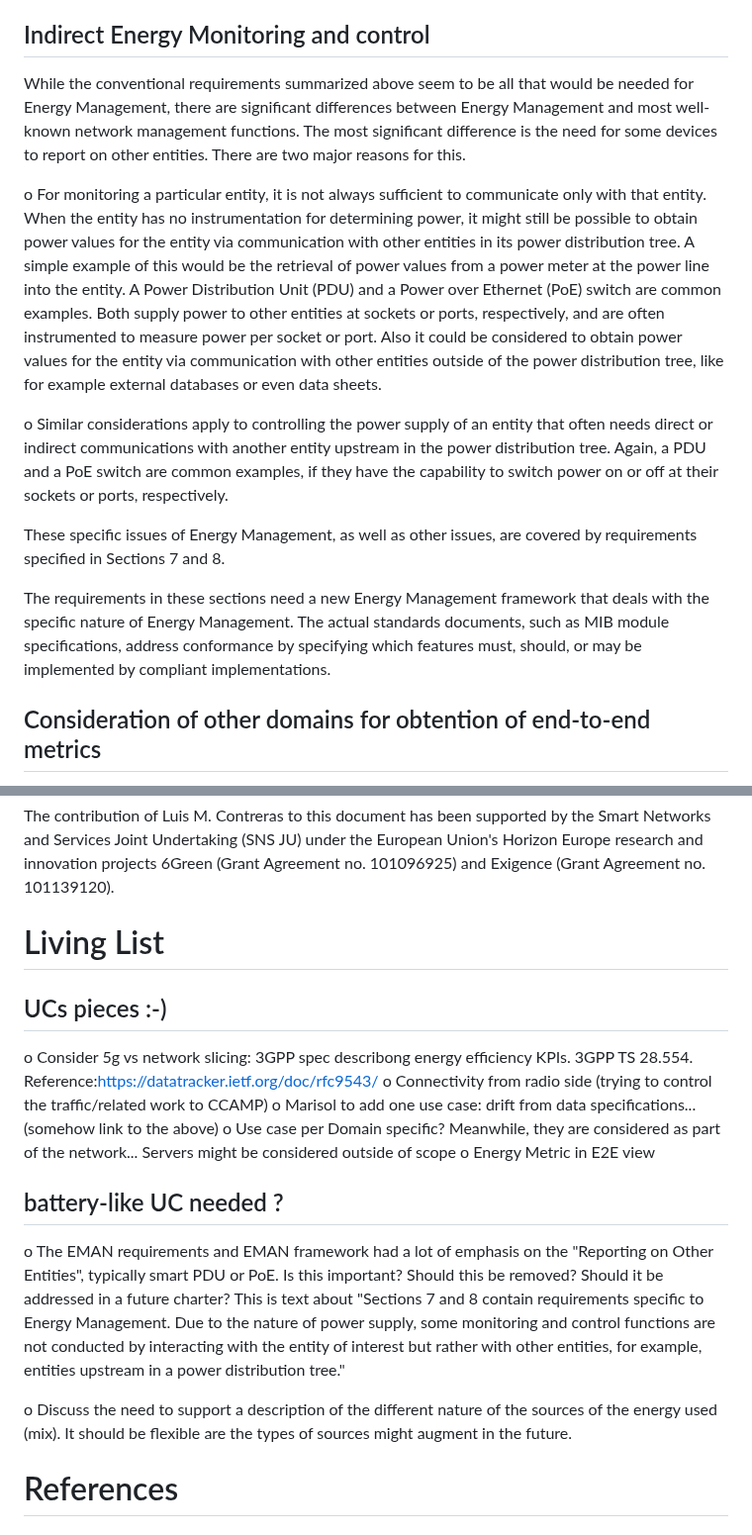
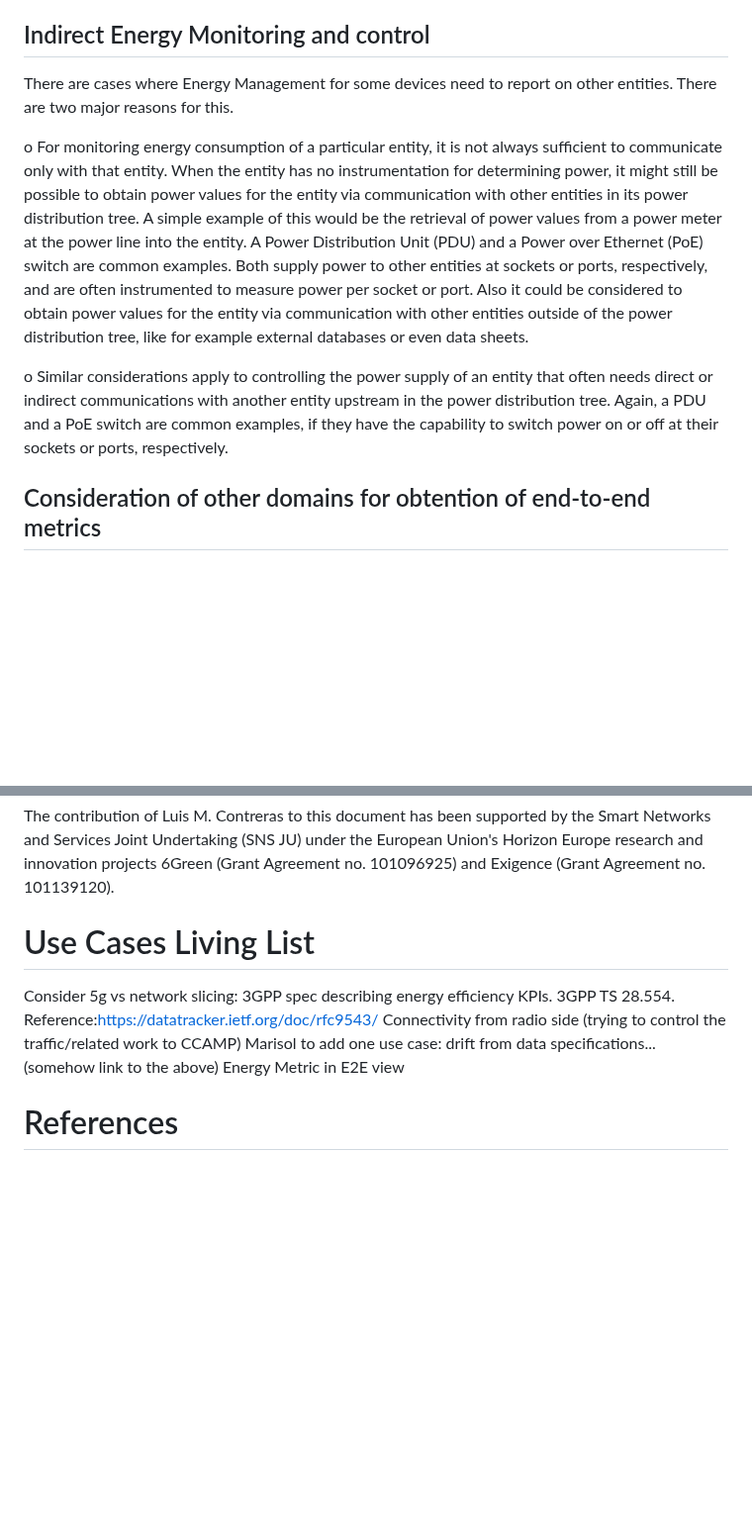
Before and after one commit to emile22/draft-stephan-green-use-cases, a Markdown page: draft-stephan-green-use-cases.md, 2 parts joined by grey strips. Shown at 99% size. Drawn GitHub-style; blank space fills up the shorter version.

Commit message:
starting re wording parts tied both to UCs and reqs

```diff
--- a/draft-stephan-green-use-cases.md
+++ b/draft-stephan-green-use-cases.md
@@ -221,14 +195,10 @@ Effective metering of virtualized network infrastructure is critical for the eff
 
 ## Indirect Energy Monitoring and control
 
-   While the conventional requirements summarized above seem to be all
-   that would be needed for Energy Management, there are significant
-   differences between Energy Management and most well-known network
-   management functions.  The most significant difference is the need
-   for some devices to report on other entities.  There are two major
+There are cases where Energy Management for some devices need to report on other entities. There are two major
    reasons for this.
 
-   o  For monitoring a particular entity, it is not always sufficient to
+   o  For monitoring energy consumption of a particular entity, it is not always sufficient to
       communicate only with that entity.  When the entity has no
       instrumentation for determining power, it might still be possible
       to obtain power values for the entity via communication with other
@@ -248,15 +218,6 @@ Effective metering of virtualized network infrastructure is critical for the eff
       PDU and a PoE switch are common examples, if they have the
       capability to switch power on or off at their sockets or ports,
       respectively.
-
-   These specific issues of Energy Management, as well as other issues,
-   are covered by requirements specified in Sections 7 and 8.
-
-   The requirements in these sections need a new Energy Management
-   framework that deals with the specific nature of Energy Management.
-   The actual standards documents, such as MIB module specifications,
-   address conformance by specifying which features must, should, or may
-   be implemented by compliant implementations.
 
 ## Consideration of other domains for obtention of end-to-end metrics
 
@@ -506,25 +460,12 @@ This document has no IANA actions.
 
 The contribution of Luis M. Contreras to this document has been supported by the Smart Networks and Services Joint Undertaking (SNS JU) under the European Union's Horizon Europe research and innovation projects 6Green (Grant Agreement no. 101096925) and Exigence (Grant Agreement no. 101139120).
 
-# Living List
+# Use Cases Living List
 
-## UCs pieces :-)
-
-o	Consider 5g vs network slicing: 3GPP spec describong energy efficiency KPIs. 3GPP TS 28.554. Reference:https://datatracker.ietf.org/doc/rfc9543/
-o	Connectivity from radio side (trying to control the traffic/related work to CCAMP)
-o	Marisol to add one use case: drift from data specifications... (somehow link to the above)
-o	Use case per Domain specific? Meanwhile, they are considered as part of the network... Servers might be considered outside of scope
-o	Energy Metric in E2E view
-
-## battery-like UC needed ?
-
-   o The EMAN requirements and EMAN framework had a lot of emphasis on the "Reporting on Other Entities", typically smart PDU or PoE.
-   Is this important? Should this be removed? Should it be addressed in a future charter?
-   This is text about "Sections 7 and 8 contain requirements specific to Energy Management. Due to the nature of power supply, some monitoring and control functions are not conducted by interacting with the entity of interest but rather with other entities, for example, entities upstream in a power distribution tree."
-
-   o Discuss the need to support a description of the different nature of the
-   sources of the energy used (mix). It should be flexible are the types of sources
-   might augment in the future.
+   Consider 5g vs network slicing: 3GPP spec describing energy efficiency KPIs. 3GPP TS 28.554. Reference:https://datatracker.ietf.org/doc/rfc9543/
+   Connectivity from radio side (trying to control the traffic/related work to CCAMP)
+   Marisol to add one use case: drift from data specifications... (somehow link to the above)
+   Energy Metric in E2E view
 
 # References
 
```
Also changed, not shown: other parts of draft-stephan-green-use-cases.md (+5 -38 lines).
